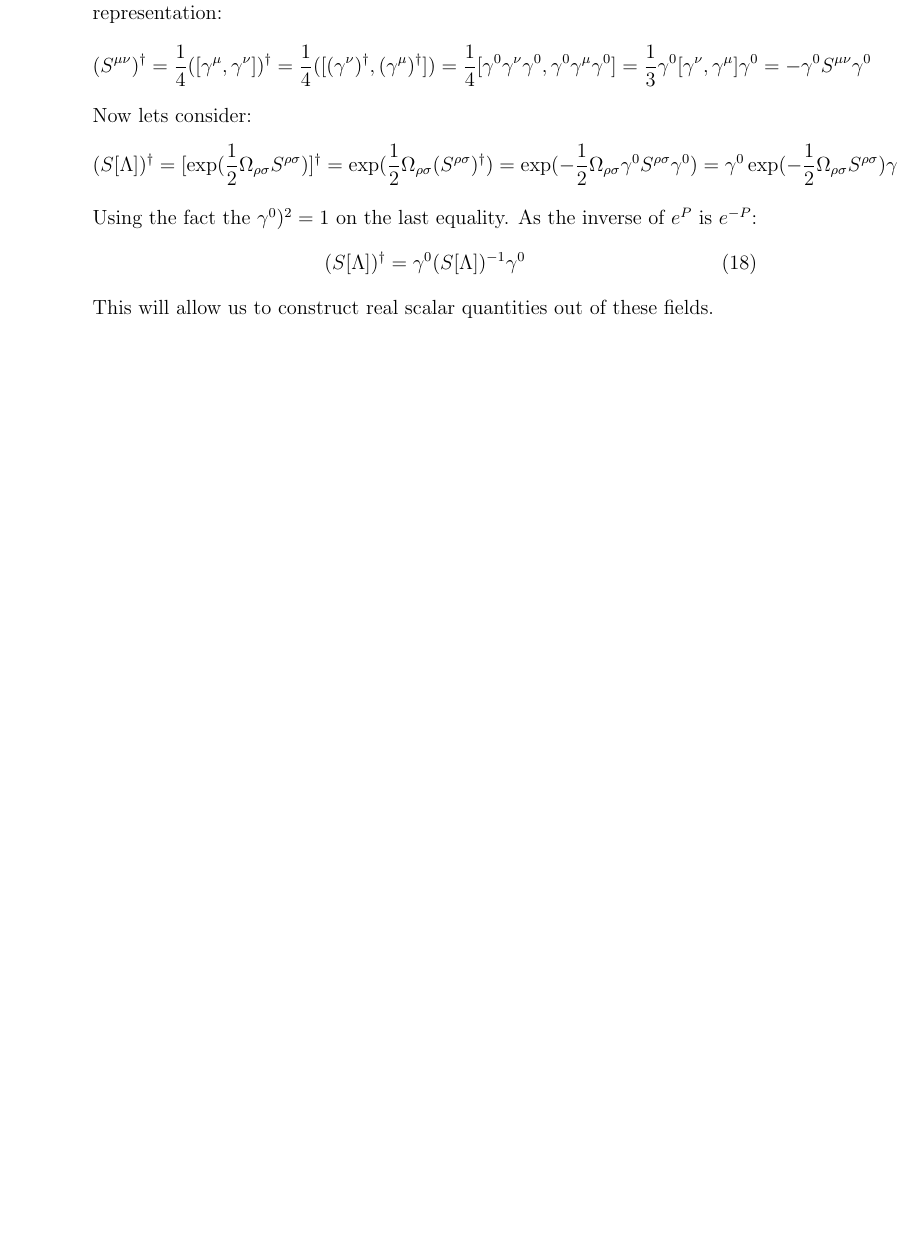
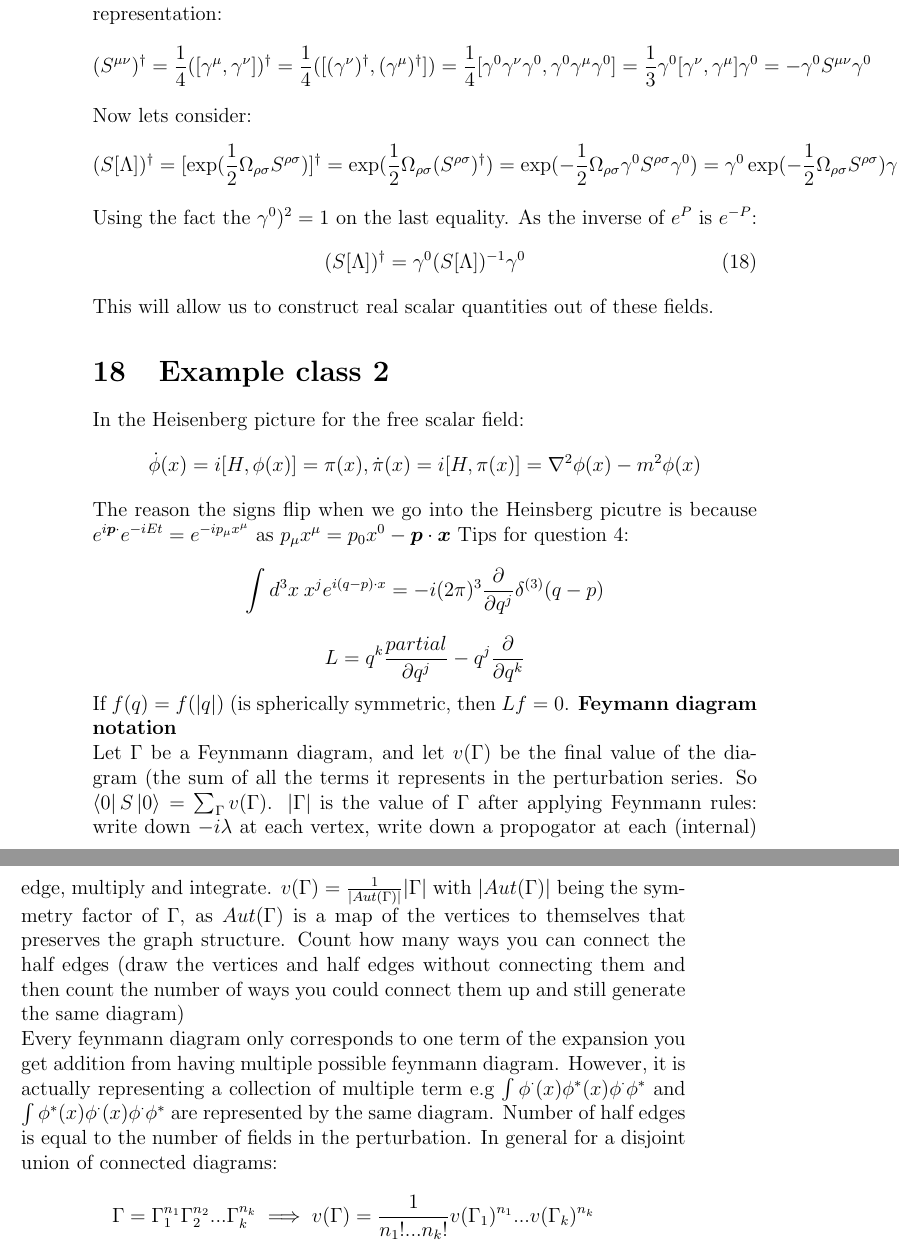
Before and after one commit to oliverob/Part-III-Lecture-Notes, a LaTeX document (Quantum_Field_Theory.tex): part of page 42 of 42 before the commit and two parts of pages 42 and 43 of 43 after it, the two joined at a grey line, cut so that both start at the same text, the shorter picture padded with empty space. The pictures show the PDF file Quantum_Field_Theory.pdf that the author committed with the source.

Commit message:
17/11/2021

```diff
--- a/Quantum_Field_Theory.tex
+++ b/Quantum_Field_Theory.tex
@@ -1425,4 +1425,24 @@ Using the fact the $\gamma^0)^2 = 1$ on the last equality. As the inverse of $e^
         (S[\Lambda])^{\dagger} = \gamma^0 (S[\Lambda])^{-1} \gamma^0
 \end{equation}
 This will allow us to construct real scalar quantities out of these fields.
+\section{Example class 2}
+In the Heisenberg picture for the free scalar field:
+$$
+\dot \phi(x) = i [H, \phi(x)] = \pi(x), \dot \pi(x) = i [H, \pi(x)] = \nabla^2 \phi(x) - m^2 \phi(x)
+$$
+The reason the signs flip when we go into the Heinsberg picutre is because $e^{i\bm p \cdot \bmx} e^{-i E t} = e^{- i p_{\mu} x^{\mu}}$ as $p_{\mu} x^{\mu} = p_0 x^0 - \bm p \cdot \bm x$
+Tips for question 4:
+$$
+\int d^3 x\> x^j e^{i(q - p) \cdot x} = -i(2\pi)^3 \frac{\partial}{\partial q^j} \delta^{(3)}(q-p)
+$$
+$$
+L=q^k \frac{partial }{\partial q^j} - q^j \frac{\partial}{\partial q^k}
+$$
+If $f(q) = f(|q|)$ (is spherically symmetric, then $Lf = 0$.
+\textbf{Feymann diagram notation}\\
+Let $\Gamma$ be a Feynmann diagram, and let $v(\Gamma)$ be the final value of the diagram (the sum of all the terms it represents in the perturbation series. So $\bra{0}S \ket{0} = \sum_{\Gamma} v(\Gamma)$. $|\Gamma|$ is the value of $\Gamma$ after applying Feynmann rules: write down $-i\lambda$ at each vertex, write down a propogator at each (internal) edge, multiply and integrate. $v(\Gamma) = \frac{1}{|Aut(\Gamma)|} |\Gamma|$ with $|Aut(\Gamma)|$ being the symmetry factor of $\Gamma$, as $Aut(\Gamma)$ is a map of the vertices to themselves that preserves the graph structure. Count how many ways you can connect the half edges (draw the vertices and half edges without connecting them and then count the number of ways you could connect them up and still generate the same diagram)\\
+Every feynmann diagram only corresponds to one term of the expansion you get addition from having multiple possible feynmann diagram. However, it is actually representing a collection of multiple term e.g $\int \phi^{\cdot}(x)\phi^*(x) \phi^{\cdot} \phi^*$ and $\int \phi^{*}(x)\phi^{\cdot}(x) \phi^{\cdot} \phi^*$ are represented by the same diagram. Number of half edges is equal to the number of fields in the perturbation. In general for a disjoint union of connected diagrams:
+$$
+\Gamma = \Gamma^{n_1}_1 \Gamma^{n_2}_2... \Gamma^{n_k}_k \implies v(\Gamma) = \frac{1}{n_1! ... n_k!} v(\Gamma_1)^{n_1} ... v(\Gamma_k)^{n_k}
+$$
 \end{document}
```
Also changed, not shown: Quantum_Field_Theory.pdf, 4 other files.
